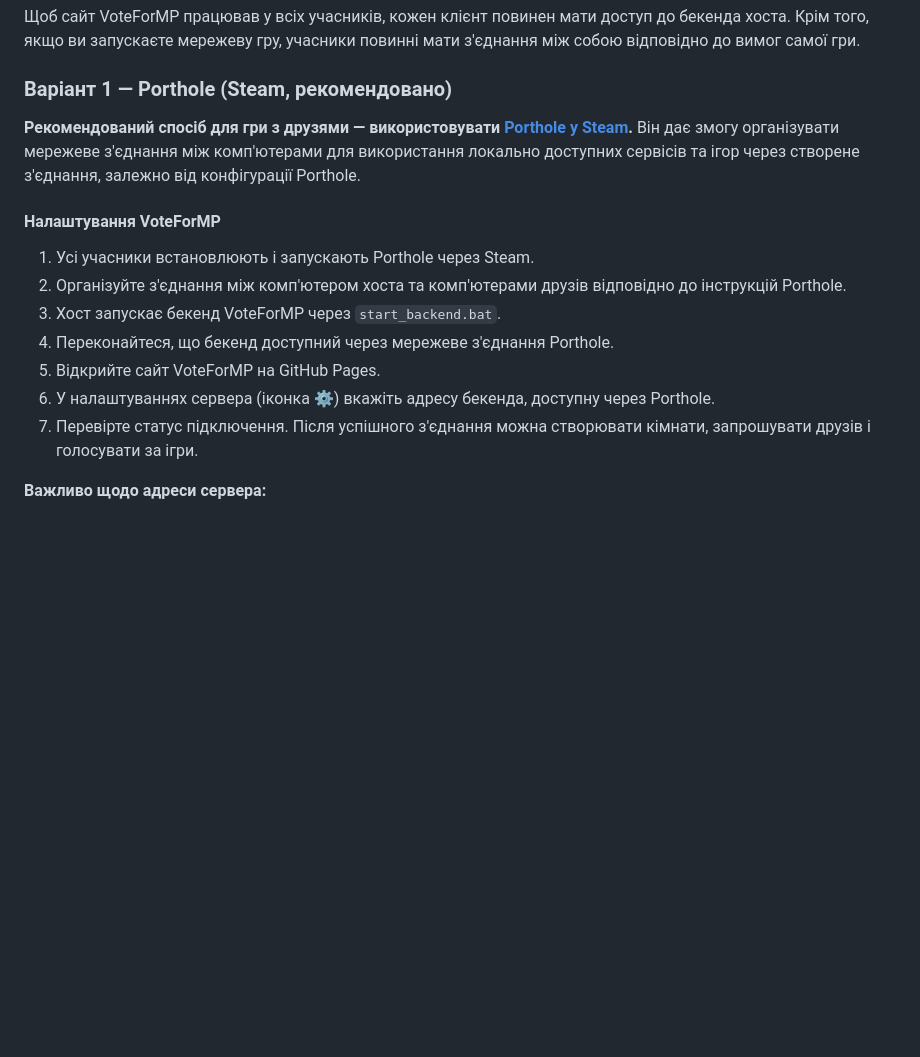
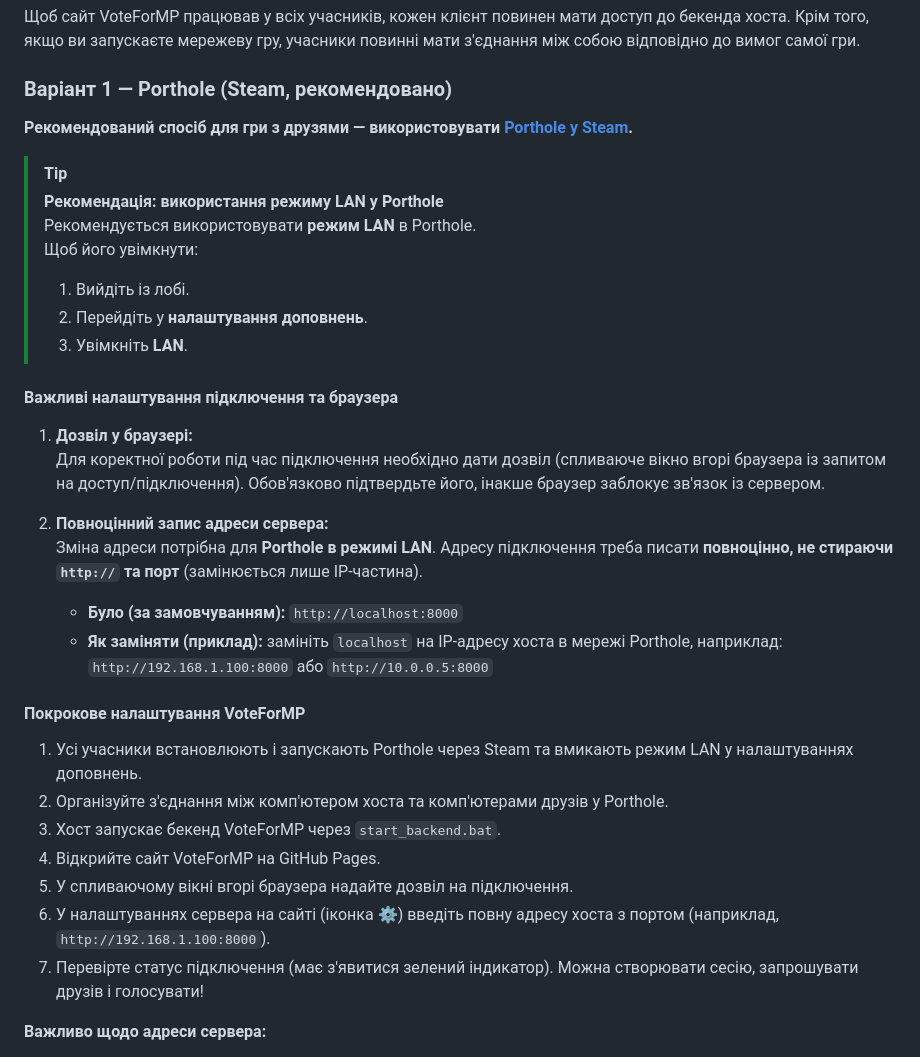
Before and after one commit to PraydE007/VoteForGameMP, a Markdown page: README.md, the part around the change. GitHub-like rendering; blank space fills up the shorter version.

Commit message:
Update README with Porthole LAN mode, browser permission, and address instructions

```diff
--- a/README.md
+++ b/README.md
@@ -64,17 +64,36 @@ python backend/main.py
 
 ### Варіант 1 — Porthole (Steam, рекомендовано)
 
-**Рекомендований спосіб для гри з друзями — використовувати [Porthole у Steam](https://store.steampowered.com/).** Він дає змогу організувати мережеве з'єднання між комп'ютерами для використання локально доступних сервісів та ігор через створене з'єднання, залежно від конфігурації Porthole.
+**Рекомендований спосіб для гри з друзями — використовувати [Porthole у Steam](https://store.steampowered.com/).**
 
-#### Налаштування VoteForMP
+> [!TIP]
+> **Рекомендація: використання режиму LAN у Porthole**
+> Рекомендується використовувати **режим LAN** в Porthole.
+> Щоб його увімкнути:
+> 1. Вийдіть із лобі.
+> 2. Перейдіть у **налаштування доповнень**.
+> 3. Увімкніть **LAN**.
 
-1. Усі учасники встановлюють і запускають Porthole через Steam.
-2. Організуйте з'єднання між комп'ютером хоста та комп'ютерами друзів відповідно до інструкцій Porthole.
+#### Важливі налаштування підключення та браузера
+
+1. **Дозвіл у браузері:**
+   Для коректної роботи під час підключення необхідно дати дозвіл (спливаюче вікно вгорі браузера із запитом на доступ/підключення). Обов'язково підтвердьте його, інакше браузер заблокує зв'язок із сервером.
+
+2. **Повноцінний запис адреси сервера:**
+   Зміна адреси потрібна для **Porthole в режимі LAN**. Адресу підключення треба писати **повноцінно, не стираючи `http://` та порт** (замінюється лише IP-частина).
+   - **Було (за замовчуванням):** `http://localhost:8000`
+   - **Як заміняти (приклад):** замініть `localhost` на IP-адресу хоста в мережі Porthole, наприклад:
+     `http://192.168.1.100:8000` або `http://10.0.0.5:8000`
+
+#### Покрокове налаштування VoteForMP
+
+1. Усі учасники встановлюють і запускають Porthole через Steam та вмикають режим LAN у налаштуваннях доповнень.
+2. Організуйте з'єднання між комп'ютером хоста та комп'ютерами друзів у Porthole.
 3. Хост запускає бекенд VoteForMP через `start_backend.bat`.
-4. Переконайтеся, що бекенд доступний через мережеве з'єднання Porthole.
-5. Відкрийте сайт VoteForMP на GitHub Pages.
-6. У налаштуваннях сервера (іконка ⚙️) вкажіть адресу бекенда, доступну через Porthole.
-7. Перевірте статус підключення. Після успішного з'єднання можна створювати кімнати, запрошувати друзів і голосувати за ігри.
+4. Відкрийте сайт VoteForMP на GitHub Pages.
+5. У спливаючому вікні вгорі браузера надайте дозвіл на підключення.
+6. У налаштуваннях сервера на сайті (іконка ⚙️) введіть повну адресу хоста з портом (наприклад, `http://192.168.1.100:8000`).
+7. Перевірте статус підключення (має з'явитися зелений індикатор). Можна створювати сесію, запрошувати друзів і голосувати!
 
 **Важливо щодо адреси сервера:**
 
```
Also changed, not shown: README.en.md (+26 -3 lines).
